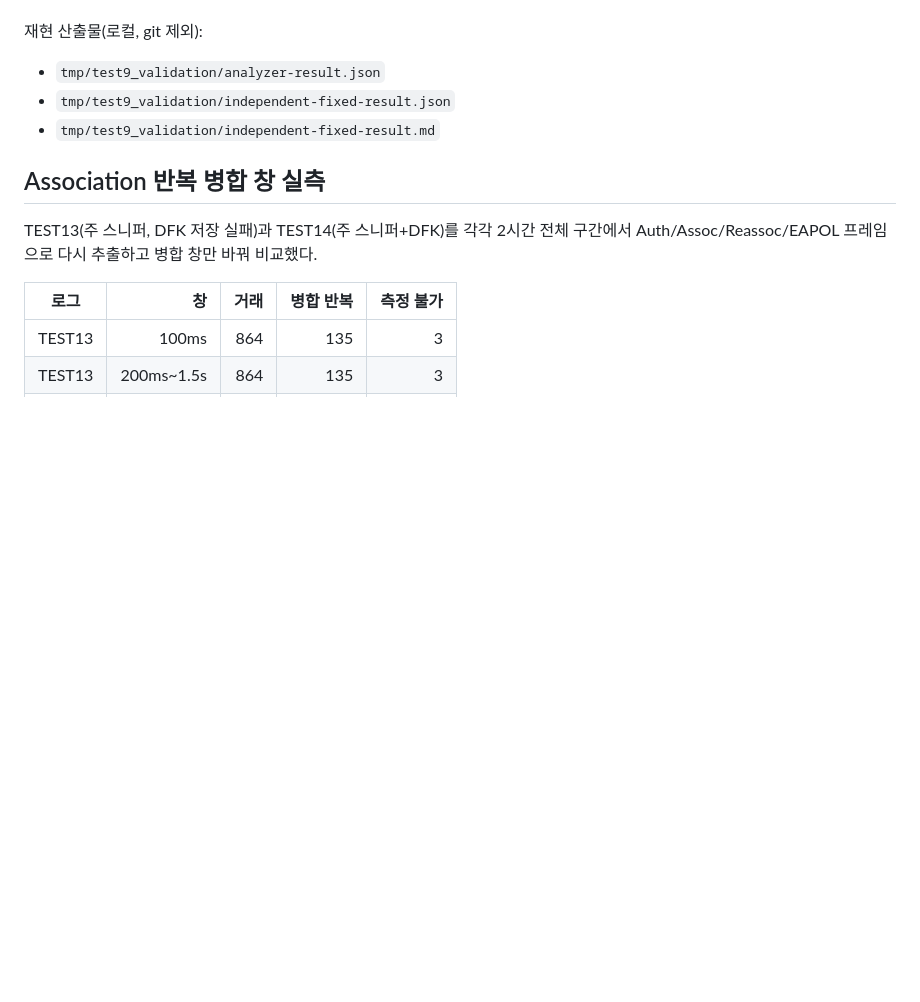
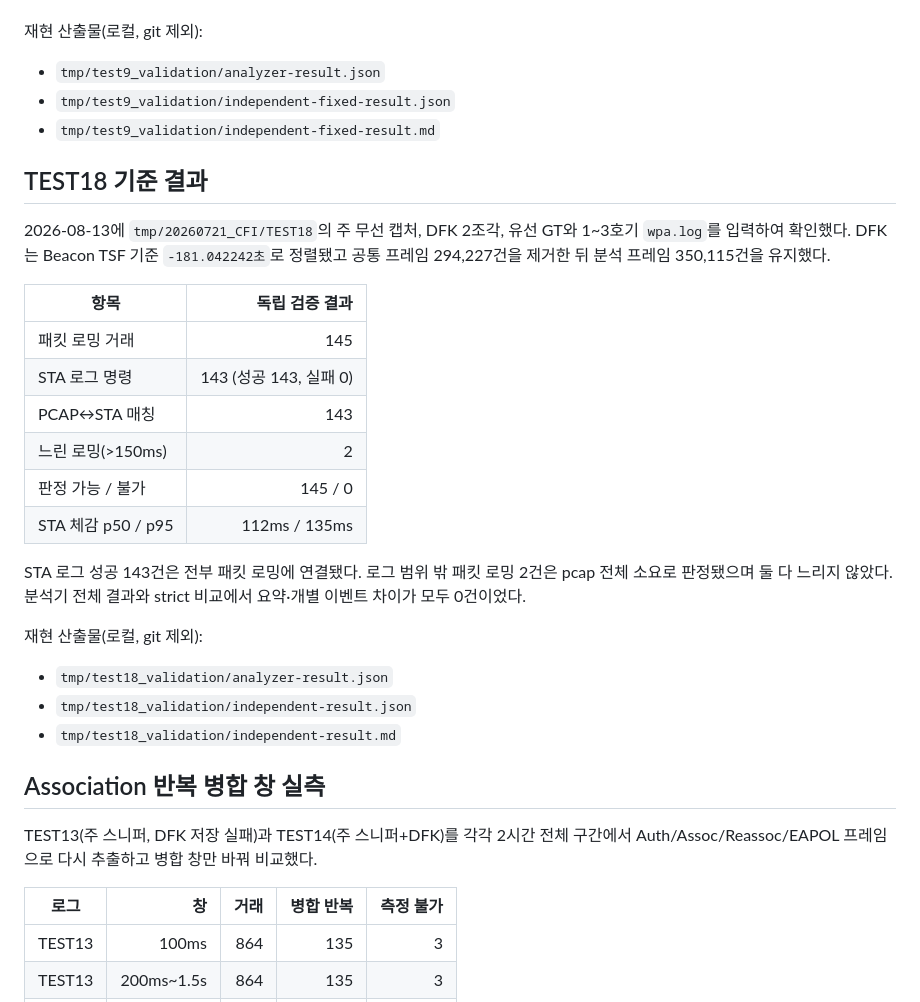
Before and after one commit to jhw7500/pcap-analyzer, a Markdown page: docs/ROAMING_INDEPENDENT_VERIFY.md, the part around the change. GitHub-like rendering; blank space fills up the shorter version.

Commit message:
docs(validation): TEST18 독립 검증 결과 기록

```diff
--- a/docs/ROAMING_INDEPENDENT_VERIFY.md
+++ b/docs/ROAMING_INDEPENDENT_VERIFY.md
@@ -159,6 +159,32 @@ Reassoc만 포착된 실제 로밍이 함께 있다. 독립 검증기는 전자
 - `tmp/test9_validation/independent-fixed-result.json`
 - `tmp/test9_validation/independent-fixed-result.md`
 
+## TEST18 기준 결과
+
+2026-08-13에 `tmp/20260721_CFI/TEST18`의 주 무선 캡처, DFK 2조각,
+유선 GT와 1~3호기 `wpa.log`를 입력하여 확인했다. DFK는 Beacon TSF 기준
+`-181.042242초`로 정렬됐고 공통 프레임 294,227건을 제거한 뒤 분석 프레임
+350,115건을 유지했다.
+
+| 항목 | 독립 검증 결과 |
+|---|---:|
+| 패킷 로밍 거래 | 145 |
+| STA 로그 명령 | 143 (성공 143, 실패 0) |
+| PCAP↔STA 매칭 | 143 |
+| 느린 로밍(>150ms) | 2 |
+| 판정 가능 / 불가 | 145 / 0 |
+| STA 체감 p50 / p95 | 112ms / 135ms |
+
+STA 로그 성공 143건은 전부 패킷 로밍에 연결됐다. 로그 범위 밖 패킷 로밍 2건은
+pcap 전체 소요로 판정됐으며 둘 다 느리지 않았다. 분석기 전체 결과와 strict 비교에서
+요약·개별 이벤트 차이가 모두 0건이었다.
+
+재현 산출물(로컬, git 제외):
+
+- `tmp/test18_validation/analyzer-result.json`
+- `tmp/test18_validation/independent-result.json`
+- `tmp/test18_validation/independent-result.md`
+
 ## Association 반복 병합 창 실측
 
 TEST13(주 스니퍼, DFK 저장 실패)과 TEST14(주 스니퍼+DFK)를 각각 2시간 전체 구간에서
```
